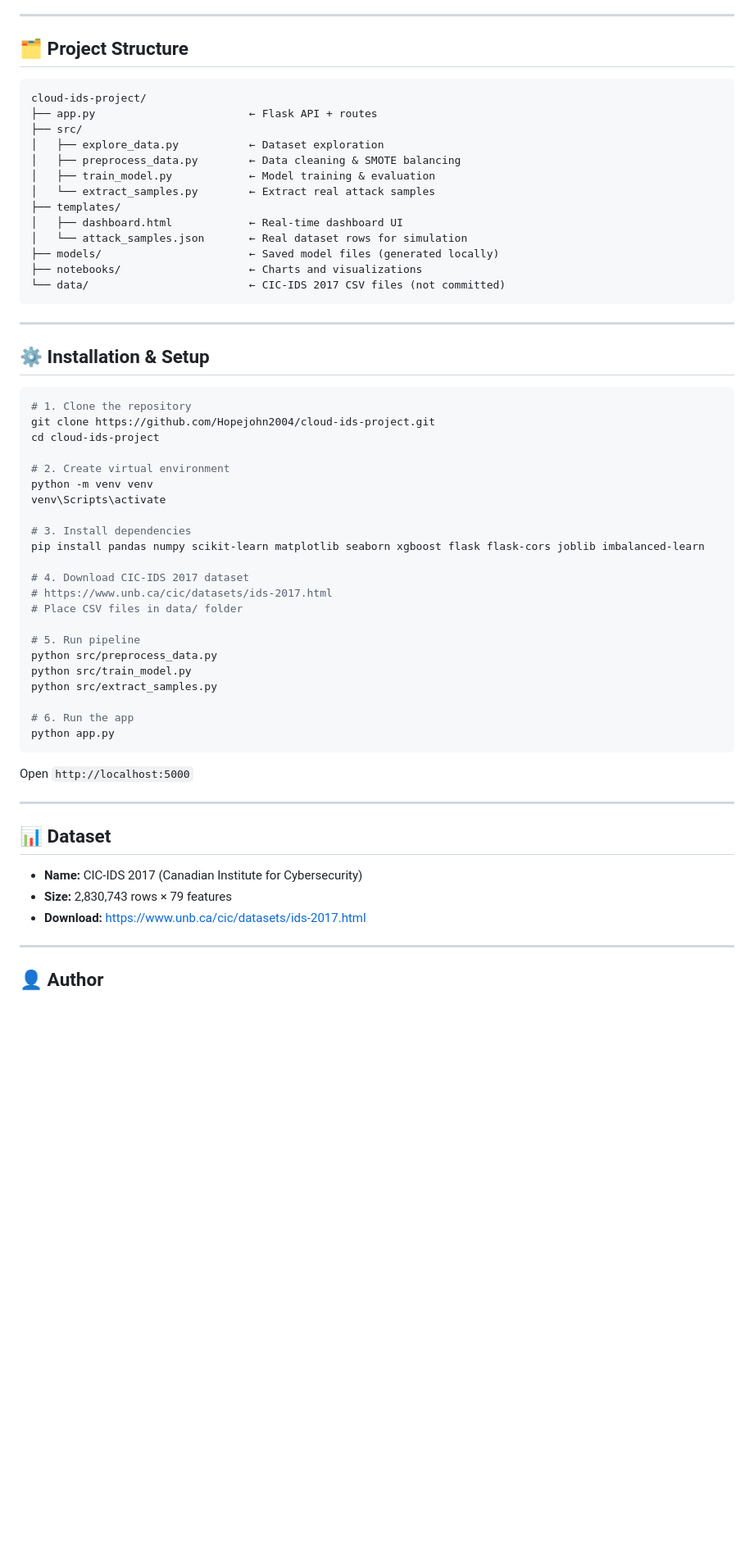
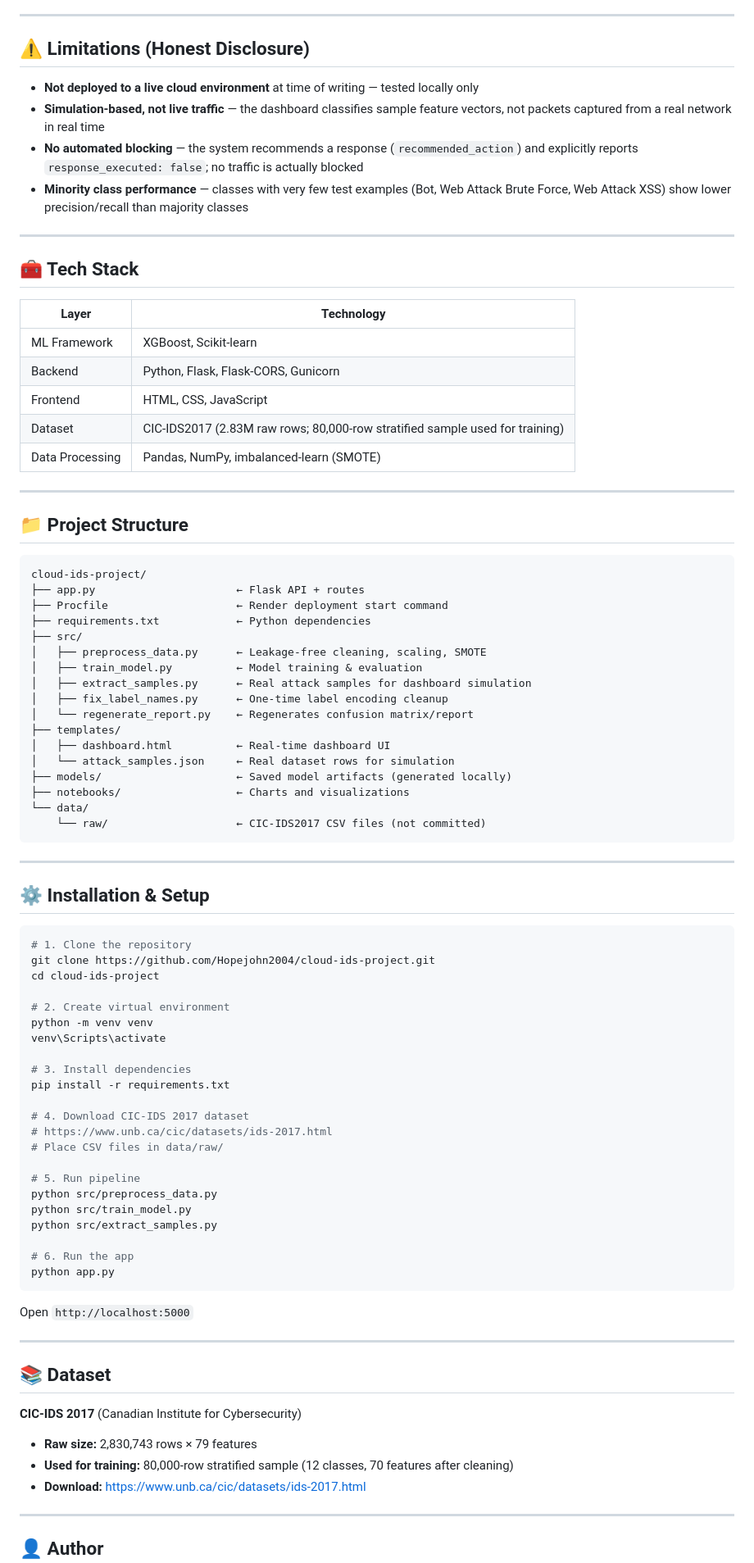
Before and after one commit to Hopejohn2004/cloud-ids-project, a Markdown page: README.md, the part around one of its changes. Shown at 82% size. Drawn GitHub-style; blank space fills up the shorter version.

````diff
--- a/README.md
+++ b/README.md
@@ -57,22 +50,47 @@ A fully functional, real-time **Machine Learning-powered Network Intrusion Detec
 
 ---
 
-## 🗂️ Project Structure
+## ⚠️ Limitations (Honest Disclosure)
+
+- **Not deployed to a live cloud environment** at time of writing — tested locally only
+- **Simulation-based, not live traffic** — the dashboard classifies sample feature vectors, not packets captured from a real network in real time
+- **No automated blocking** — the system recommends a response (`recommended_action`) and explicitly reports `response_executed: false`; no traffic is actually blocked
+- **Minority class performance** — classes with very few test examples (Bot, Web Attack Brute Force, Web Attack XSS) show lower precision/recall than majority classes
+
+---
+
+## 🧰 Tech Stack
+
+| Layer | Technology |
+|-------|------------|
+| ML Framework | XGBoost, Scikit-learn |
+| Backend | Python, Flask, Flask-CORS, Gunicorn |
+| Frontend | HTML, CSS, JavaScript |
+| Dataset | CIC-IDS2017 (2.83M raw rows; 80,000-row stratified sample used for training) |
+| Data Processing | Pandas, NumPy, imbalanced-learn (SMOTE) |
+
+---
+
+## 📁 Project Structure
 
 ```
 cloud-ids-project/
-├── app.py                        ← Flask API + routes
+├── app.py                      ← Flask API + routes
+├── Procfile                    ← Render deployment start command
+├── requirements.txt            ← Python dependencies
 ├── src/
-│   ├── explore_data.py           ← Dataset exploration
-│   ├── preprocess_data.py        ← Data cleaning & SMOTE balancing
-│   ├── train_model.py            ← Model training & evaluation
-│   └── extract_samples.py        ← Extract real attack samples
+│   ├── preprocess_data.py      ← Leakage-free cleaning, scaling, SMOTE
+│   ├── train_model.py          ← Model training & evaluation
+│   ├── extract_samples.py      ← Real attack samples for dashboard simulation
+│   ├── fix_label_names.py      ← One-time label encoding cleanup
+│   └── regenerate_report.py    ← Regenerates confusion matrix/report
 ├── templates/
-│   ├── dashboard.html            ← Real-time dashboard UI
-│   └── attack_samples.json       ← Real dataset rows for simulation
-├── models/                       ← Saved model files (generated locally)
-├── notebooks/                    ← Charts and visualizations
-└── data/                         ← CIC-IDS 2017 CSV files (not committed)
+│   ├── dashboard.html          ← Real-time dashboard UI
+│   └── attack_samples.json     ← Real dataset rows for simulation
+├── models/                     ← Saved model artifacts (generated locally)
+├── notebooks/                  ← Charts and visualizations
+└── data/
+    └── raw/                    ← CIC-IDS2017 CSV files (not committed)
 ```
 
 ---
@@ -89,11 +107,11 @@ python -m venv venv
 venv\Scripts\activate
 
 # 3. Install dependencies
-pip install pandas numpy scikit-learn matplotlib seaborn xgboost flask flask-cors joblib imbalanced-learn
+pip install -r requirements.txt
 
 # 4. Download CIC-IDS 2017 dataset
 # https://www.unb.ca/cic/datasets/ids-2017.html
-# Place CSV files in data/ folder
+# Place CSV files in data/raw/
 
 # 5. Run pipeline
 python src/preprocess_data.py
@@ -108,10 +126,11 @@ Open `http://localhost:5000`
 
 ---
 
-## 📊 Dataset
+## 📚 Dataset
 
-- **Name:** CIC-IDS 2017 (Canadian Institute for Cybersecurity)
-- **Size:** 2,830,743 rows × 79 features
+**CIC-IDS 2017** (Canadian Institute for Cybersecurity)
+- **Raw size:** 2,830,743 rows × 79 features
+- **Used for training:** 80,000-row stratified sample (12 classes, 70 features after cleaning)
 - **Download:** https://www.unb.ca/cic/datasets/ids-2017.html
 
 ---
````
Also changed, not shown: other parts of README.md (+23 -30 lines).
